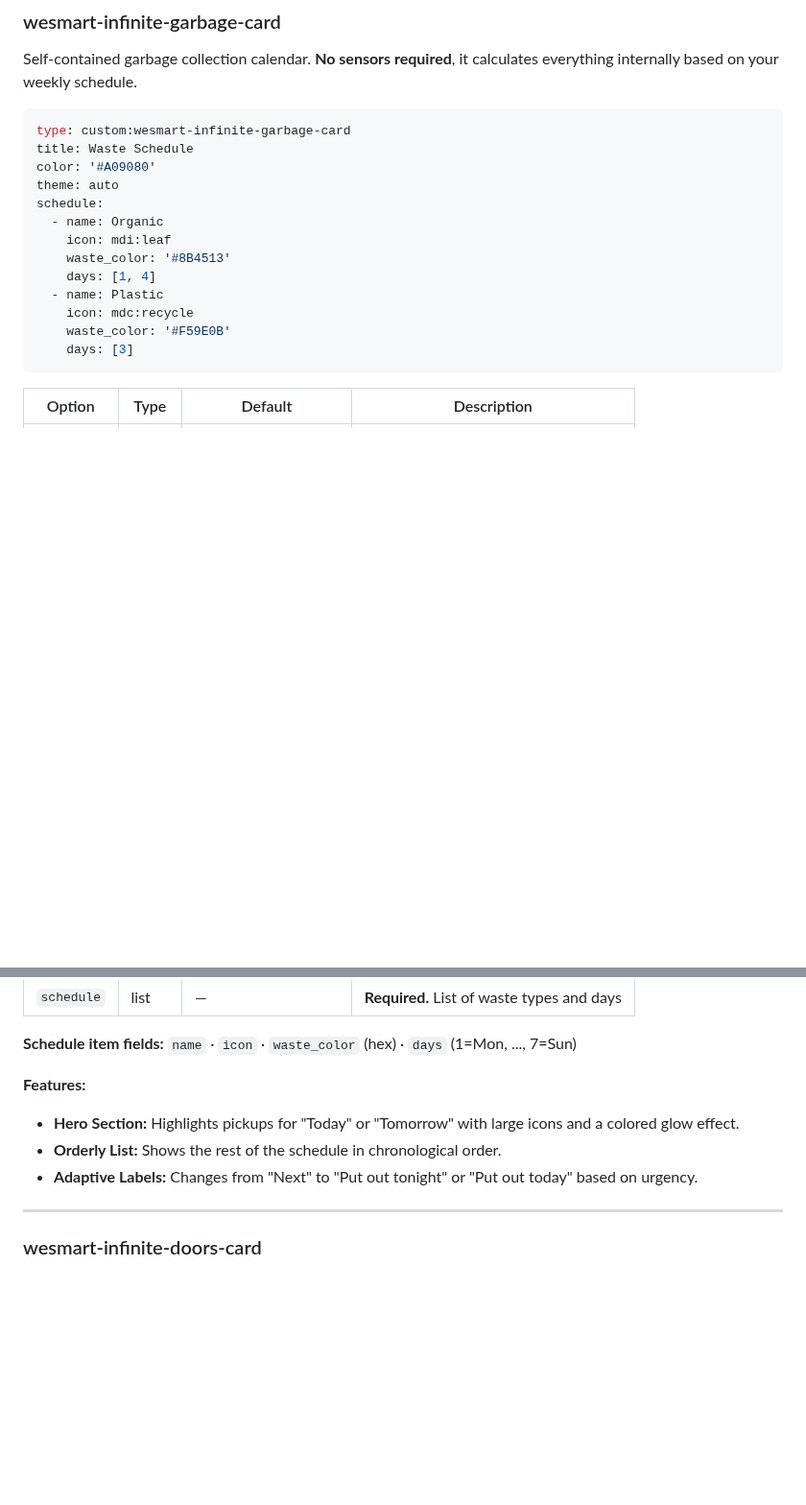
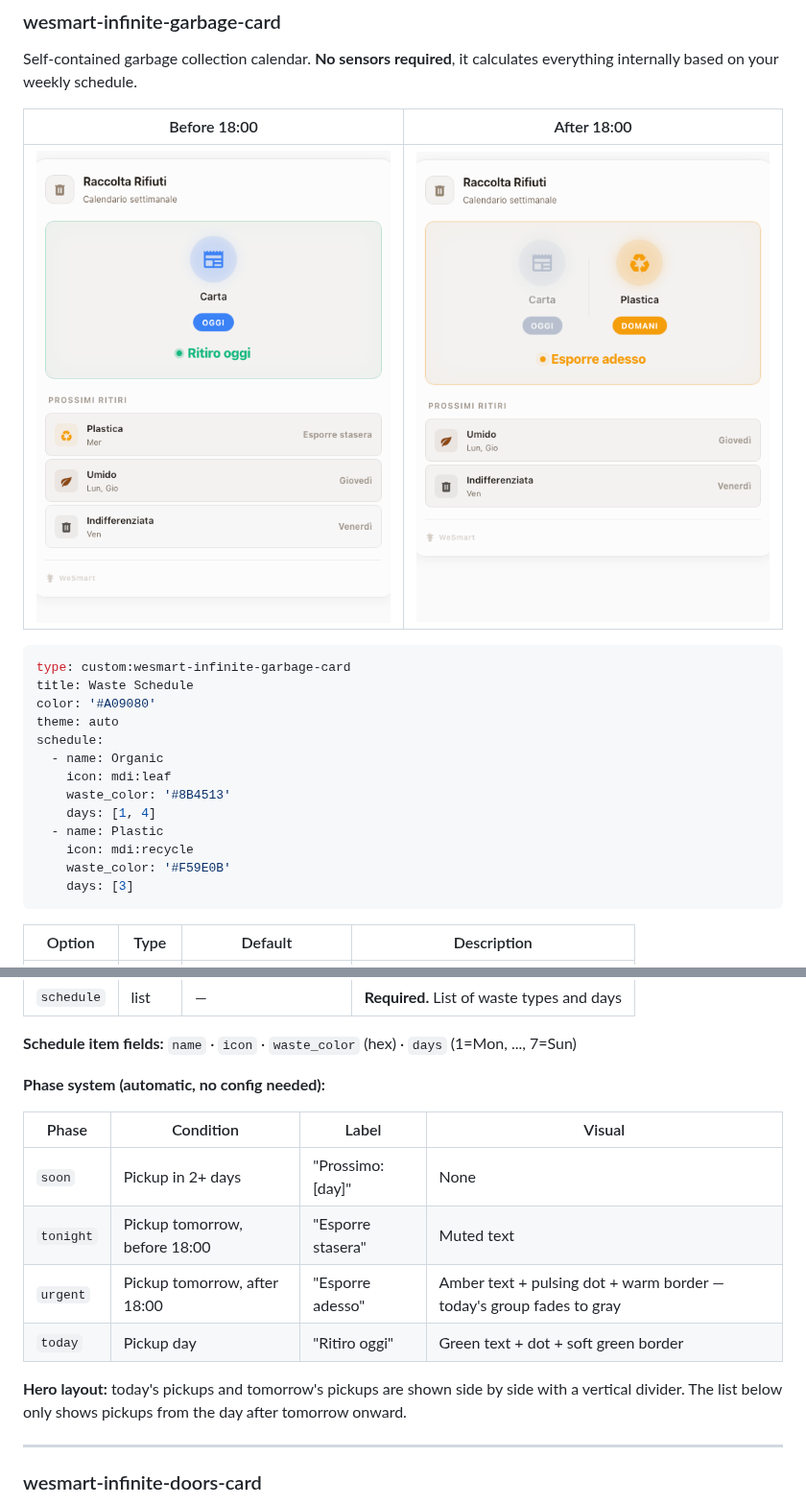
Before and after one commit to WeAreSmart-home/wesmart-original-custom-cards, a Markdown page: WeSmart-InfiniteColor/README.md, 2 parts joined by grey strips. Shown at 96% size. Rendered like a GitHub page; pictures changed too: asset/images/card-garbage-dopo-18.png (added), asset/images/card-garbage-prima-18.png (added); blank space fills up the shorter version.

````diff
--- a/WeSmart-InfiniteColor/README.md
+++ b/WeSmart-InfiniteColor/README.md
@@ -460,6 +460,10 @@ entities:
 
 Self-contained garbage collection calendar. **No sensors required**, it calculates everything internally based on your weekly schedule.
 
+| Before 18:00 | After 18:00 |
+|---|---|
+| ![Before 18:00](../asset/images/card-garbage-prima-18.png) | ![After 18:00](../asset/images/card-garbage-dopo-18.png) |
+
 ```yaml
 type: custom:wesmart-infinite-garbage-card
 title: Waste Schedule
@@ -471,7 +475,7 @@ schedule:
     waste_color: '#8B4513'
     days: [1, 4]
   - name: Plastic
-    icon: mdc:recycle
+    icon: mdi:recycle
     waste_color: '#F59E0B'
     days: [3]
 ```
@@ -486,10 +490,16 @@ schedule:
 
 **Schedule item fields:** `name` · `icon` · `waste_color` (hex) · `days` (1=Mon, ..., 7=Sun)
 
-**Features:**
-- **Hero Section:** Highlights pickups for "Today" or "Tomorrow" with large icons and a colored glow effect.
-- **Orderly List:** Shows the rest of the schedule in chronological order.
-- **Adaptive Labels:** Changes from "Next" to "Put out tonight" or "Put out today" based on urgency.
+**Phase system (automatic, no config needed):**
+
+| Phase | Condition | Label | Visual |
+|-------|-----------|-------|--------|
+| `soon` | Pickup in 2+ days | "Prossimo: [day]" | None |
+| `tonight` | Pickup tomorrow, before 18:00 | "Esporre stasera" | Muted text |
+| `urgent` | Pickup tomorrow, after 18:00 | "Esporre adesso" | Amber text + pulsing dot + warm border — today's group fades to gray |
+| `today` | Pickup day | "Ritiro oggi" | Green text + dot + soft green border |
+
+**Hero layout:** today's pickups and tomorrow's pickups are shown side by side with a vertical divider. The list below only shows pickups from the day after tomorrow onward.
 
 ---
 
````
Also changed, not shown: WeSmart-InfiniteColor/Garbage/README.md (+19 -3 lines), 1 other file.
